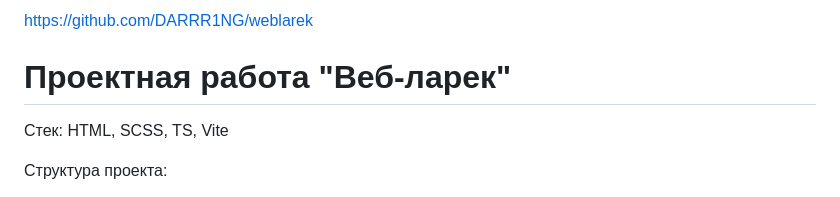
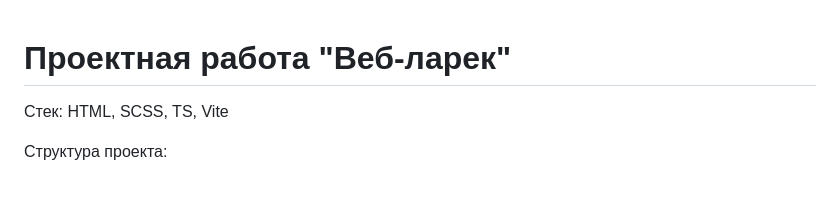
Before and after one commit to DARRR1NG/weblarek, a Markdown page: README.md, the part around the change. Drawn GitHub-style.

```diff
--- a/README.md
+++ b/README.md
@@ -1,4 +1,3 @@
-https://github.com/DARRR1NG/weblarek
 # Проектная работа "Веб-ларек"
 
 Стек: HTML, SCSS, TS, Vite
```
